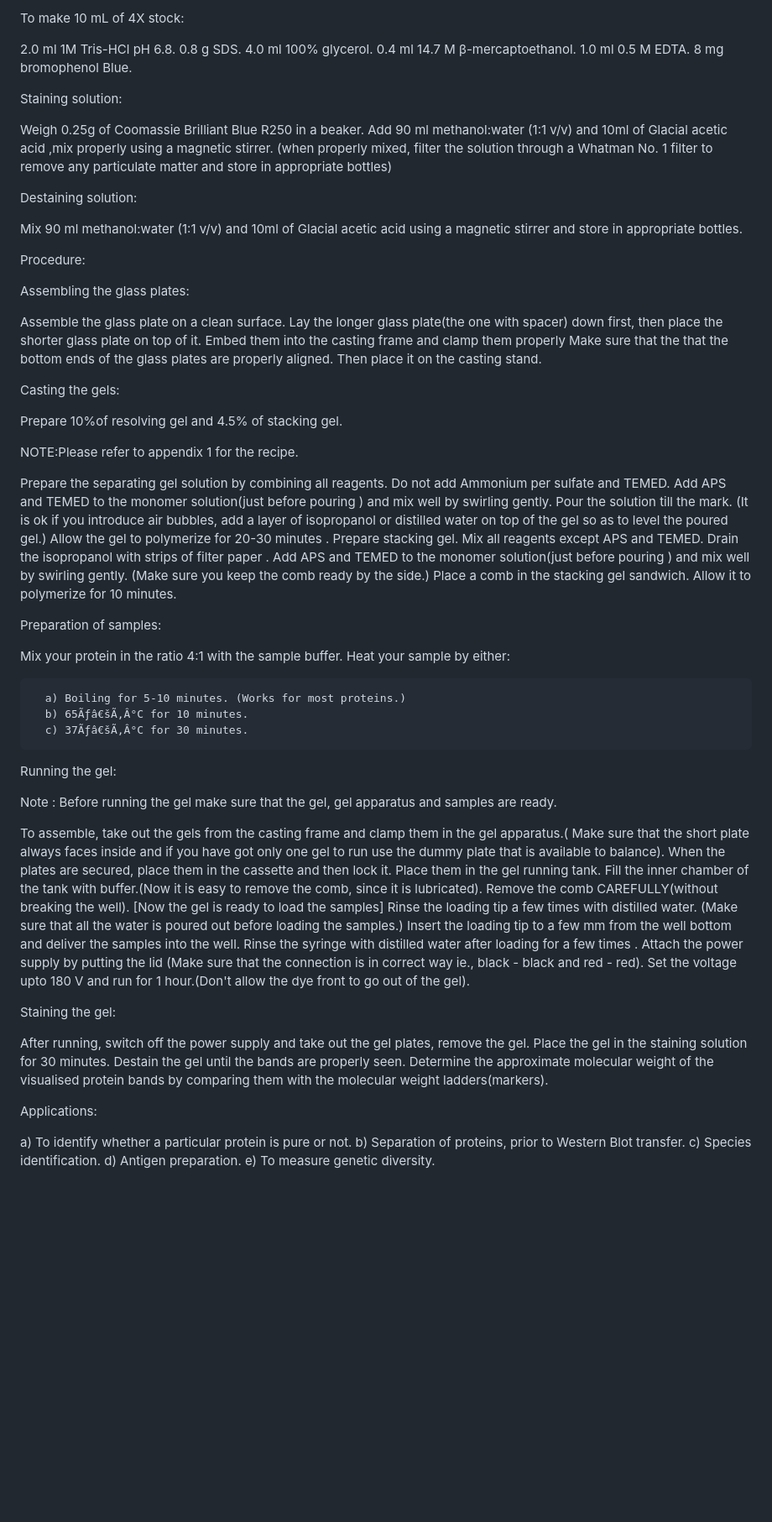
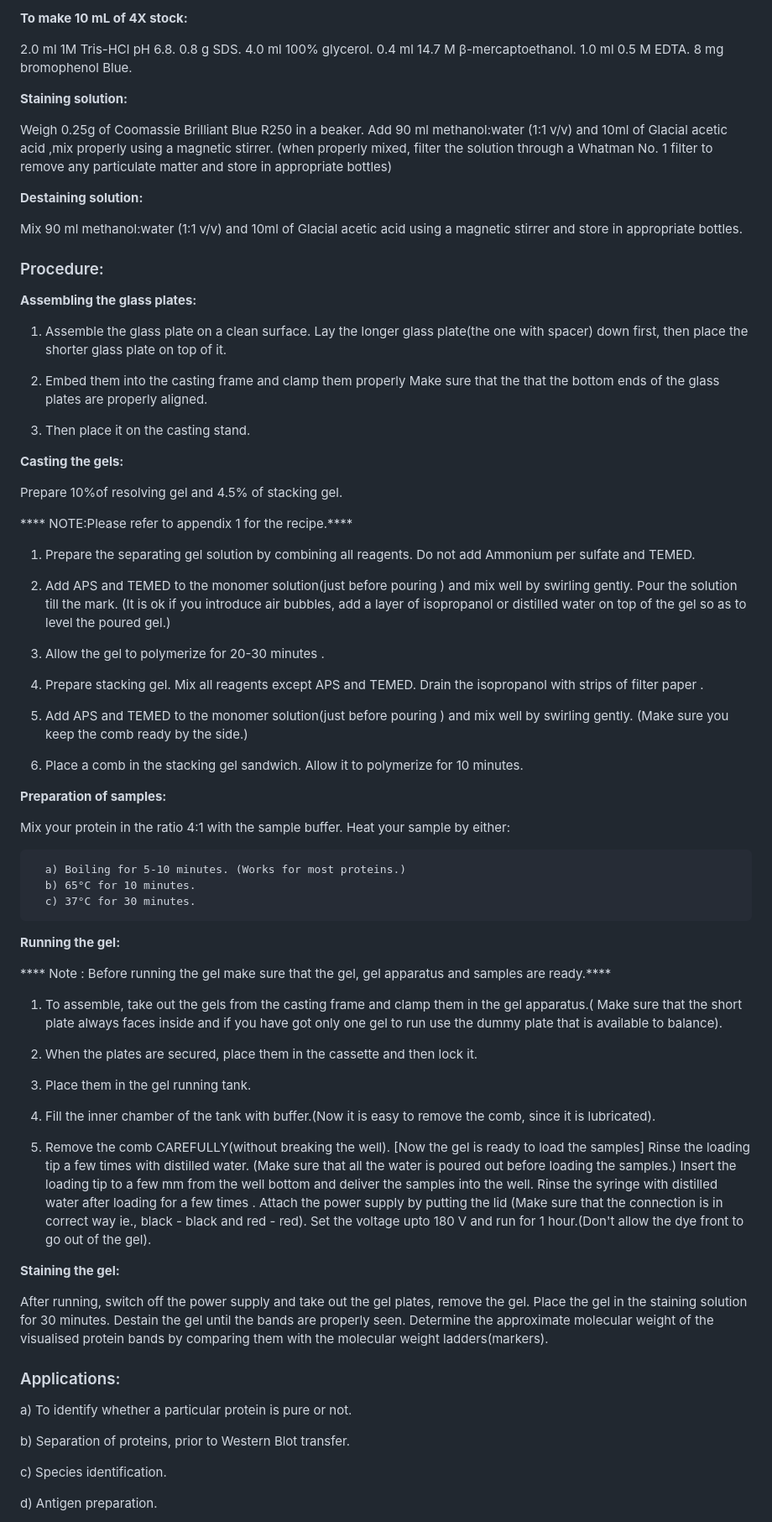
Before and after one commit to virtual-labs/exp-polyacrylamide-gel-electrophoresis-au, a Markdown page: experiment/procedure.md, the part around the change printed below. Shown: that part at 84% size. Drawn GitHub-style; blank space fills up the shorter version.

```diff
--- a/experiment/procedure.md
+++ b/experiment/procedure.md
@@ -65,6 +64,6 @@ Gel loading buffer:
 
 
-To make 10 mL of 4X stock:
+<b>To make 10 mL of 4X stock:</b>
 
 
 
@@ -77,7 +76,7 @@ To make 10 mL of 4X stock:
 
 
 
-Staining solution:
+<b>Staining solution:</b>
 
 
 
@@ -85,84 +84,99 @@ Weigh 0.25g of Coomassie Brilliant Blue R250 in a beaker. Add 90 ml methanol:wat
 
 
 
-Destaining solution:
+<b>Destaining solution:</b>
 
 
 
 Mix 90 ml methanol:water (1:1 v/v) and 10ml of Glacial acetic acid using a magnetic stirrer and store in appropriate bottles.
 
 
-Procedure:
+### Procedure:
 
 
-Assembling the glass plates:
+<b>Assembling the glass plates:</b>
 
 
-Assemble the glass plate on a clean surface. Lay the longer glass plate(the one with spacer) down first, then place the shorter glass plate on top of it.
-Embed them into the casting frame and clamp them properly Make sure that the that the bottom ends of the glass plates are properly aligned.
-Then place it on the casting stand.
+1. Assemble the glass plate on a clean surface. Lay the longer glass plate(the one with spacer) down first, then place the shorter glass plate on top of it.
+
+2. Embed them into the casting frame and clamp them properly Make sure that the that the bottom ends of the glass plates are properly aligned.
+
+3. Then place it on the casting stand.
 
 
-Casting the gels:
+<b>Casting the gels:</b>
 
 
 Prepare 10%of  resolving gel and 4.5% of stacking gel.
 
 
 
-NOTE:Please refer to appendix 1 for the recipe.
+**** NOTE:Please refer to appendix 1 for the recipe.****
 
 
 
-Prepare the separating gel solution by combining all reagents. Do not add Ammonium per sulfate and TEMED.
-Add APS and TEMED to the monomer solution(just before pouring ) and mix well by swirling gently. Pour the solution till the mark. (It is ok if you introduce air bubbles, add a layer of isopropanol or distilled water on top of the gel so as to level the poured gel.)
-Allow the gel to polymerize for 20-30 minutes .
-Prepare stacking gel. Mix all reagents except APS and TEMED. Drain the isopropanol with strips of filter paper .
-Add APS and TEMED to the monomer solution(just before pouring ) and mix well by swirling gently. (Make sure you keep the comb ready by the side.)
-Place a comb in the stacking gel sandwich. Allow it to polymerize for 10 minutes.
+1. Prepare the separating gel solution by combining all reagents. Do not add Ammonium per sulfate and TEMED.
+
+2. Add APS and TEMED to the monomer solution(just before pouring ) and mix well by swirling gently. Pour the solution till the mark. (It is ok if you introduce air bubbles, add a layer of isopropanol or distilled water on top of the gel so as to level the poured gel.)
+
+3. Allow the gel to polymerize for 20-30 minutes .
+
+4. Prepare stacking gel. Mix all reagents except APS and TEMED. Drain the isopropanol with strips of filter paper .
+
+5. Add APS and TEMED to the monomer solution(just before pouring ) and mix well by swirling gently. (Make sure you keep the comb ready by the side.)
+
+6. Place a comb in the stacking gel sandwich. Allow it to polymerize for 10 minutes.
 
 
-Preparation of samples:
+<b>Preparation of samples:</b>
 
 
 Mix your protein in the ratio 4:1 with the sample buffer. Heat your sample by either:
 
       a) Boiling for 5-10 minutes. (Works for most proteins.)
-      b) 65Ãƒâ€šÃ‚Â°C for 10 minutes.
-      c) 37Ãƒâ€šÃ‚Â°C for 30 minutes.
+      b) 65°C for 10 minutes.
+      c) 37°C for 30 minutes.
 
 
 
-Running the gel:
+<b>Running the gel:</b>
 
 
-Note : Before running the gel make sure that the gel, gel apparatus and samples are ready.
+**** Note : Before running the gel make sure that the gel, gel apparatus and samples are ready.****
 
 
 
-To assemble, take out the gels from the casting frame and clamp them in the gel apparatus.( Make sure that the short plate always faces inside and if you have got only one gel to run use the dummy plate that is available to balance).
-When the plates are secured, place them in the cassette and then lock it.
-Place them in the gel running tank.
-Fill the inner chamber of the tank with buffer.(Now it is easy to remove the comb, since it is lubricated).
-Remove the comb CAREFULLY(without breaking the well).
+1. To assemble, take out the gels from the casting frame and clamp them in the gel apparatus.( Make sure that the short plate always faces inside and if you have got only one gel to run use the dummy plate that is available to balance).
+
+2. When the plates are secured, place them in the cassette and then lock it.
+
+3. Place them in the gel running tank.
+
+4. Fill the inner chamber of the tank with buffer.(Now it is easy to remove the comb, since it is lubricated).
+
+5. Remove the comb CAREFULLY(without breaking the well).
 [Now the gel is ready to load the samples]
 Rinse the loading tip a few times with distilled water.  (Make sure that all the water is poured out before loading the samples.)
 Insert the loading tip to a few mm from the well bottom and deliver the samples into the well. Rinse the syringe with distilled water after loading for a few times .
 Attach the power supply by putting the lid (Make sure that the connection is in correct way ie., black -  black and red - red). Set the voltage upto 180 V and run for 1 hour.(Don't allow the dye front to go out of the gel).
 
 
-Staining the gel:
+<b>Staining the gel:</b>
 
 
 After running, switch off the power supply and take out the gel plates, remove the gel. Place the gel in the staining solution for 30 minutes. Destain the gel until the bands are properly seen. Determine the approximate molecular weight of the visualised protein bands by comparing them with the molecular weight ladders(markers).
 
 
 
-Applications:
+### Applications:
 
 
 a) To identify whether a particular protein is pure or not.
+
 b) Separation of proteins, prior to Western Blot transfer.
+
 c) Species identification.
+
 d) Antigen preparation.
+
 e) To measure genetic diversity.
```
Also changed, not shown: other parts of experiment/procedure.md (+14 -15 lines).
